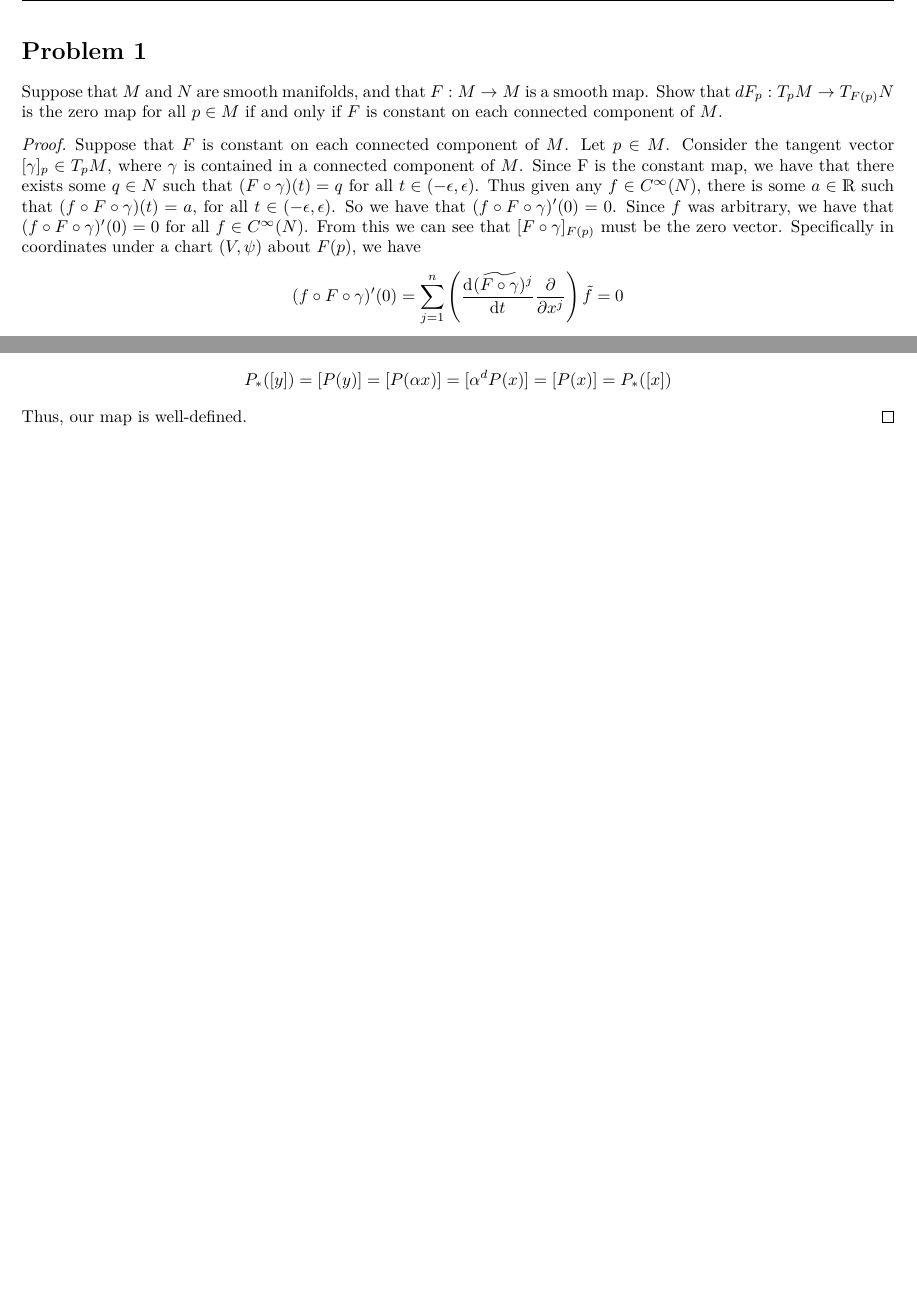
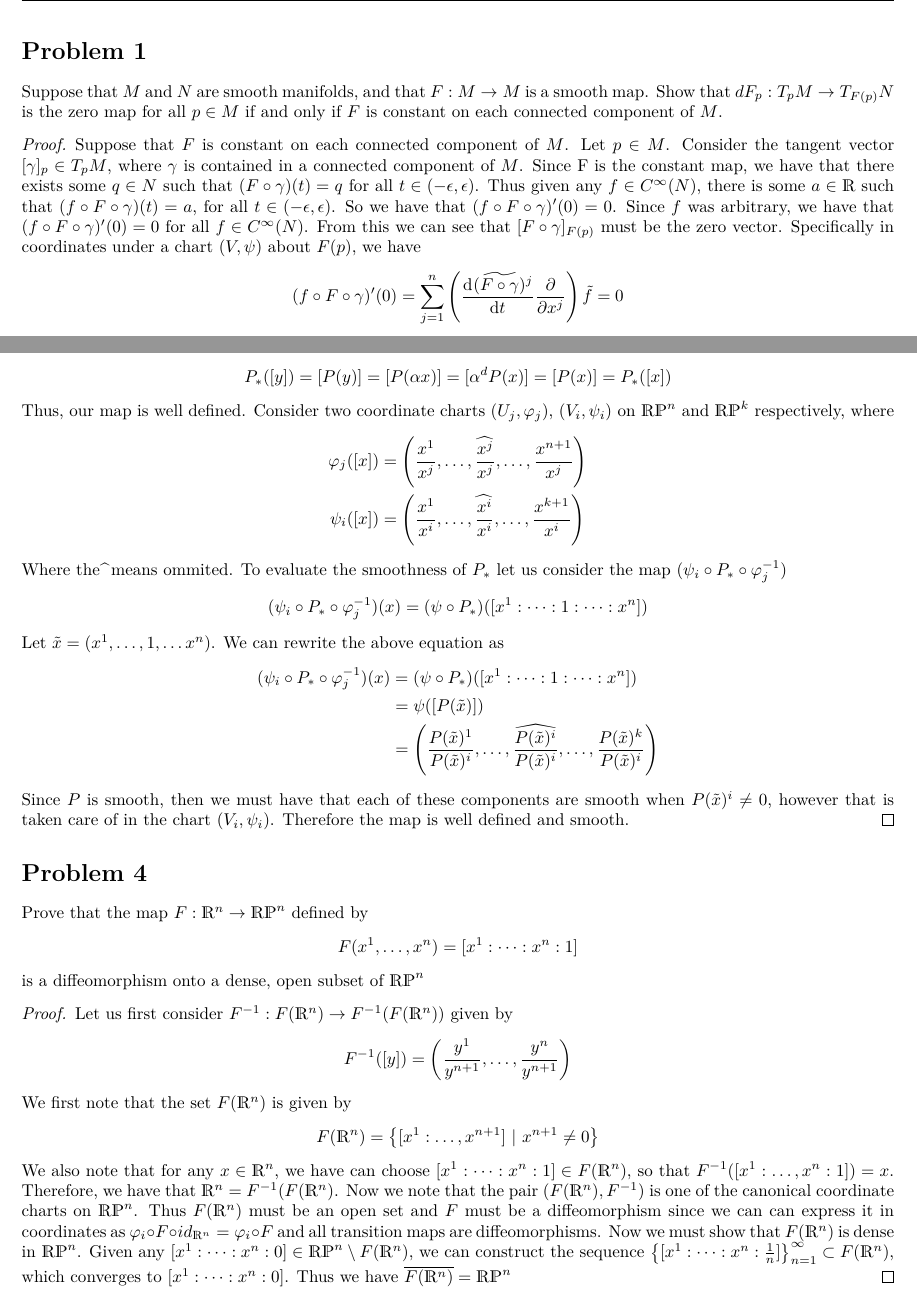
Before and after one commit to DevonMorris/MathematicalMusings, a LaTeX problem sheet (differential_geometry/hw2.tex): two parts of pages 1 and 2 of 2, joined at a grey line, cut so that both start at the same text, the shorter picture padded with empty space. Compiled offline with XeLaTeX.

Commit message:
finished hw 2 diff geo

```diff
--- a/differential_geometry/hw2.tex
+++ b/differential_geometry/hw2.tex
@@ -96,8 +96,46 @@ is well defined and smooth.
   \[
     P_{*}([y]) = [P(y)] = [P(\alpha x)] = [\alpha^d P(x)] = [P(x)] = P_{*}([x])
   \]
-Thus, our map is well-defined.
+  Thus, our map is well defined. Consider two coordinate charts $(U_j, \varphi_j)$, $(V_i, \psi_i)$ on $\mathds{RP}^n$ and $\mathds{RP}^k$ respectively, where
+  \[
+    \begin{aligned}
+      \varphi_j([x]) &= \left( \frac{x^1}{x^j}, \dots, \widehat{\frac{x^j}{x^j}}, \dots, \frac{x^{n+1}}{x^j} \right) \\
+      \psi_i([x]) &= \left( \frac{x^1}{x^i}, \dots, \widehat{\frac{x^i}{x^i}}, \dots, \frac{x^{k+1}}{x^i} \right) \\
+    \end{aligned}
+  \]
+  Where the $\widehat{}$ means ommited. To evaluate the smoothness of $P_{*}$ let us consider the map $(\psi_i \circ P_{*} \circ \varphi_j^{-1})$
+  \[
+    \begin{aligned}
+      (\psi_i \circ P_{*} \circ \varphi_j^{-1})(x) &= (\psi \circ P_*)([x^1: \cdots : 1 : \cdots: x^n]) \\
+    \end{aligned}
+  \]
+  Let $\tilde{x} = (x^1, \dots, 1, \dots x^n)$. We can rewrite the above equation as
+\[
+  \begin{aligned}
+    (\psi_i \circ P_{*} \circ \varphi_j^{-1})(x) &= (\psi \circ P_*)([x^1: \cdots : 1 : \cdots: x^n]) \\
+                                                 &= \psi ([P(\tilde{x})]) \\
+                                                 &= \left(\frac{P(\tilde{x})^1}{P(\tilde{x})^i}, \dots, \widehat{\frac{P(\tilde{x})^i}{P(\tilde{x})^i}}, \dots,  \frac{P(\tilde{x})^k}{P(\tilde{x})^i} \right)
+  \end{aligned}
+\]
+Since $P$ is smooth, then we must have that each of these components are smooth when $P(\tilde{x})^i \neq 0$, however that is taken care of in the chart $(V_i,\psi_i)$. Therefore the map is well defined and smooth.
 \end{proof}
 
+\section*{Problem 4}%
+Prove that the map $F: \mathds{R}^n \rightarrow \mathds{RP}^n$ defined by
+\[
+  F(x^1, \dots, x^n) = [x^1: \dots: x^n:1]
+\]
+is a diffeomorphism onto a dense, open subset of  $\mathds{RP}^n$
+\begin{proof}
+  Let us first consider $F^{-1}: F(\mathds{R}^n) \rightarrow F^{-1}(F(\mathds{R}^n))$ given by
+  \[
+    F^{-1}([y]) = \left( \frac{y^1}{y^{n+1}}, \dots, \frac{y^n}{y^{n+1}}\right)
+  \]
+  We first note that the set $F(\mathds{R}^n)$ is given by
+  \[
+    F(\mathds{R}^n) = \left\{ [x^1: \dots, x^{n+1}]\ |\ x^{n+1} \neq 0 \right\}
+  \]
+  We also note that for any $x \in \mathds{R}^n$, we have can choose $[x^1: \dots: x^n:1] \in F(\mathds{R}^n)$, so that $F^{-1}([x^1:\dots,x^n:1]) = x$. Therefore, we have that $\mathds{R}^n = F^{-1}(F(\mathds{R}^n)$. Now we note that the pair $(F(\mathds{R}^n), F^{-1})$ is one of the canonical coordinate charts on $\mathds{RP}^n$. Thus $F(\mathds{R}^n)$ must be an open set and $F$ must be a diffeomorphism since we can can express it in coordinates as $\varphi_i \circ F \circ id_{\mathds{R}^n} = \varphi_i \circ F$  and all transition maps are diffeomorphisms. Now we must show that $F(\mathds{R}^n)$ is dense in $\mathds{RP}^n$. Given any $[x^1: \dots: x^n: 0] \in \mathds{RP}^n \setminus F(\mathds{R}^n)$, we can construct the sequence $\left\{ [x^1: \dots: x^n: \frac{1}{n}] \right\}_{n=1}^{\infty} \subset F(\mathds{R}^n)$, which converges to $[x^1: \dots: x^n: 0]$. Thus we have $\overline{F(\mathds{R}^n)} = \mathds{RP}^n$
+\end{proof}
 
 \end{document}
```
